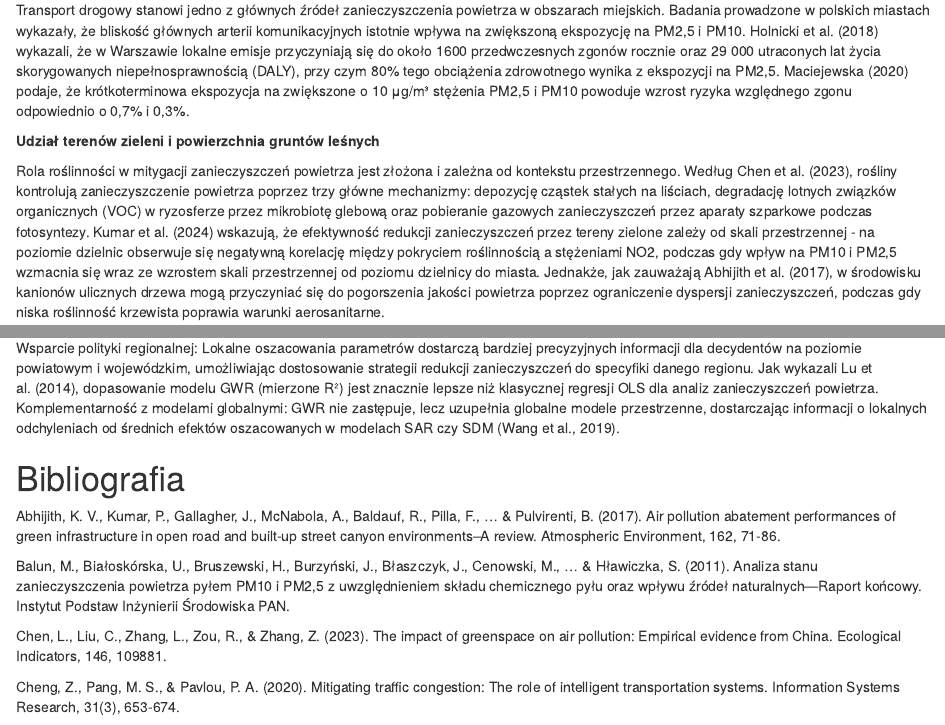
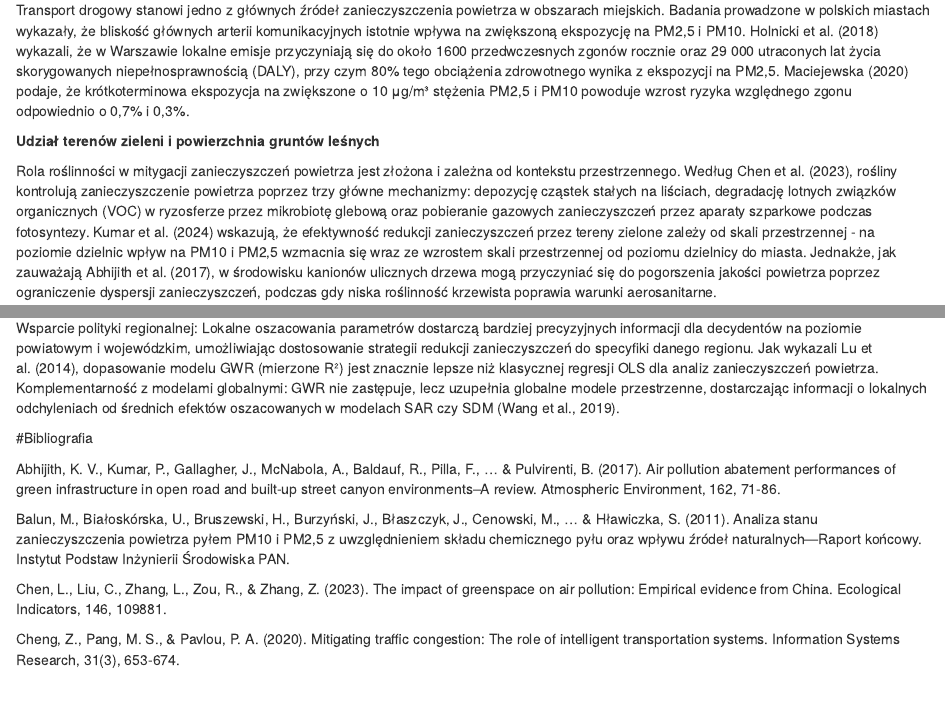
Before and after one commit to stanislawkolas/smogonometria, an R Markdown document (analiza_zanieczyszczenia.Rmd): the page in a window 1100 px wide, from 1370 px down, and a second part further down, joined at a grey line. Rendered offline with R 4.5, knitr and Pandoc, with nearby package versions; drawn as R Markdown's standard HTML page in place of the format the file asks for; some code elsewhere in the file could not run offline.

```diff
--- a/analiza_zanieczyszczenia.Rmd
+++ b/analiza_zanieczyszczenia.Rmd
@@ -73,7 +73,7 @@
 **Udział terenów zieleni i powierzchnia gruntów leśnych**
 
 Rola roślinności w mitygacji zanieczyszczeń powietrza jest złożona i zależna od kontekstu przestrzennego. Według Chen et al. (2023), rośliny kontrolują zanieczyszczenie powietrza poprzez trzy główne mechanizmy: depozycję cząstek stałych na liściach, degradację lotnych związków organicznych (VOC) w ryzosferze przez mikrobiotę glebową oraz pobieranie gazowych zanieczyszczeń przez aparaty szparkowe podczas fotosyntezy.
-Kumar et al. (2024) wskazują, że efektywność redukcji zanieczyszczeń przez tereny zielone zależy od skali przestrzennej - na poziomie dzielnic obserwuje się negatywną korelację między pokryciem roślinnością a stężeniami NO2, podczas gdy wpływ na PM10 i PM2,5 wzmacnia się wraz ze wzrostem skali przestrzennej od poziomu dzielnicy do miasta. Jednakże, jak zauważają Abhijith et al. (2017), w środowisku kanionów ulicznych drzewa mogą przyczyniać się do pogorszenia jakości powietrza poprzez ograniczenie dyspersji zanieczyszczeń, podczas gdy niska roślinność krzewista poprawia warunki aerosanitarne.
+Kumar et al. (2024) wskazują, że efektywność redukcji zanieczyszczeń przez tereny zielone zależy od skali przestrzennej - na poziomie dzielnic wpływ na PM10 i PM2,5 wzmacnia się wraz ze wzrostem skali przestrzennej od poziomu dzielnicy do miasta. Jednakże, jak zauważają Abhijith et al. (2017), w środowisku kanionów ulicznych drzewa mogą przyczyniać się do pogorszenia jakości powietrza poprzez ograniczenie dyspersji zanieczyszczeń, podczas gdy niska roślinność krzewista poprawia warunki aerosanitarne.
 
 **Średnie wynagrodzenie**
 
```
Also changed, not shown: analiza_zanieczyszczenia.html, analiza_zanieczyszczenia.Rmd (3 more changed lines).
